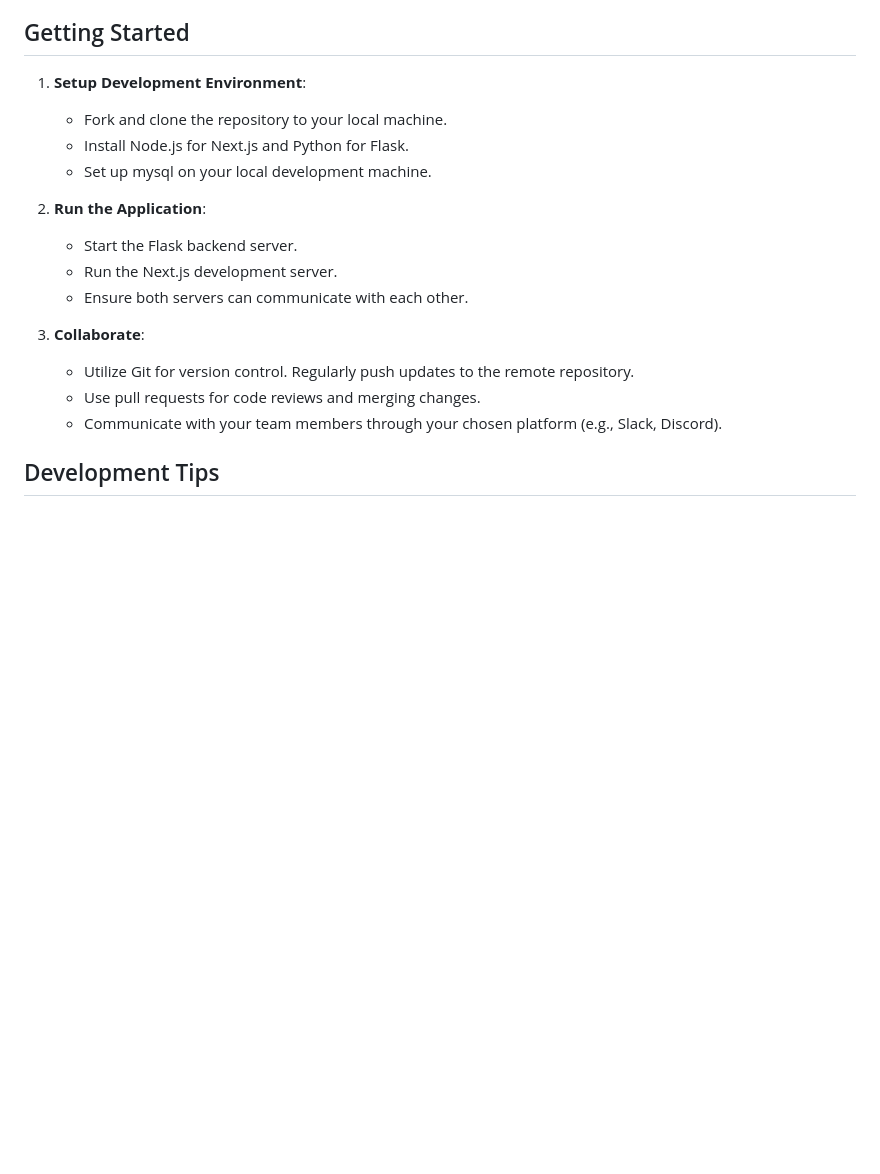
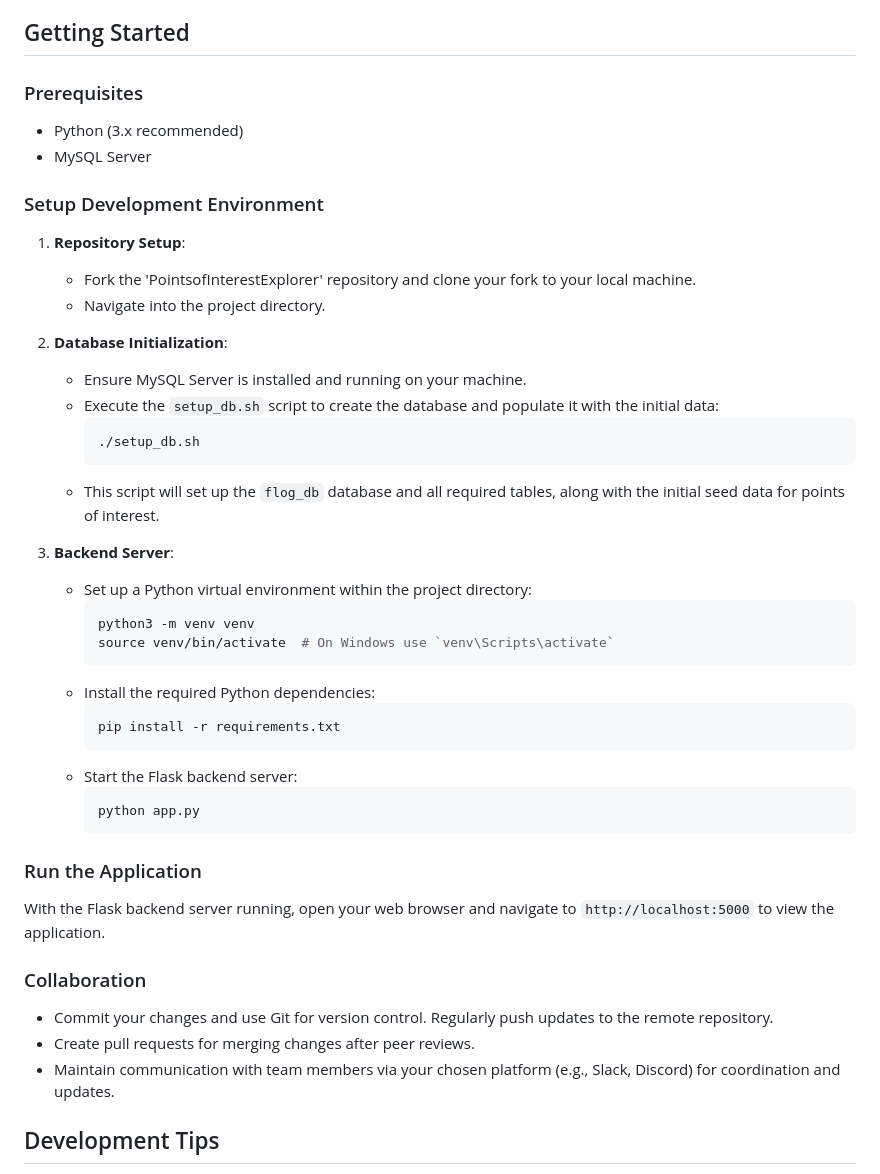
Before and after one commit to sf202/PointsofInterestExplorer_CSC4710, a Markdown page: Readme.md, the part around the change. GitHub-like rendering; blank space fills up the shorter version.

Commit message:
alter readme

````diff
--- a/Readme.md
+++ b/Readme.md
@@ -64,20 +64,49 @@ Collate data from open-source platforms, utilizing available government and publ
 
 ## Getting Started
 
-1. **Setup Development Environment**:
-   - Fork and clone the repository to your local machine.
-   - Install Node.js for Next.js and Python for Flask.
-   - Set up mysql on your local development machine.
+### Prerequisites
 
-2. **Run the Application**:
-   - Start the Flask backend server.
-   - Run the Next.js development server.
-   - Ensure both servers can communicate with each other.
+- Python (3.x recommended)
+- MySQL Server
 
-3. **Collaborate**:
-   - Utilize Git for version control. Regularly push updates to the remote repository.
-   - Use pull requests for code reviews and merging changes.
-   - Communicate with your team members through your chosen platform (e.g., Slack, Discord).
+### Setup Development Environment
+
+1. **Repository Setup**:
+   - Fork the 'PointsofInterestExplorer' repository and clone your fork to your local machine.
+   - Navigate into the project directory.
+
+2. **Database Initialization**:
+   - Ensure MySQL Server is installed and running on your machine.
+   - Execute the `setup_db.sh` script to create the database and populate it with the initial data:
+     ```bash
+     ./setup_db.sh
+     ```
+   - This script will set up the `flog_db` database and all required tables, along with the initial seed data for points of interest.
+
+3. **Backend Server**:
+   - Set up a Python virtual environment within the project directory:
+     ```bash
+     python3 -m venv venv
+     source venv/bin/activate  # On Windows use `venv\Scripts\activate`
+     ```
+   - Install the required Python dependencies:
+     ```bash
+     pip install -r requirements.txt
+     ```
+   - Start the Flask backend server:
+     ```bash
+     python app.py
+     ```
+
+### Run the Application
+
+With the Flask backend server running, open your web browser and navigate to `http://localhost:5000` to view the application.
+
+### Collaboration
+
+- Commit your changes and use Git for version control. Regularly push updates to the remote repository.
+- Create pull requests for merging changes after peer reviews.
+- Maintain communication with team members via your chosen platform (e.g., Slack, Discord) for coordination and updates.
 
 ## Development Tips
 
````
